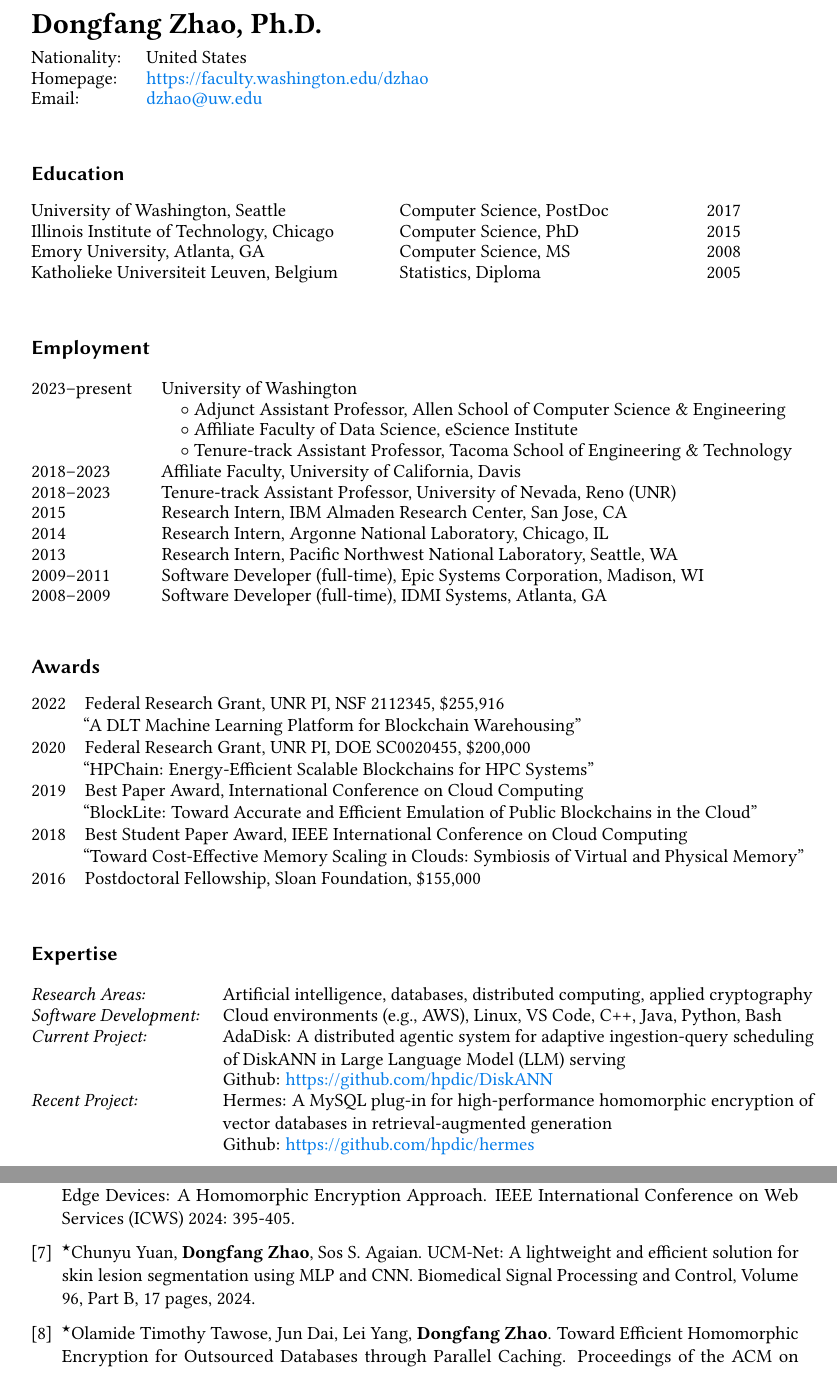
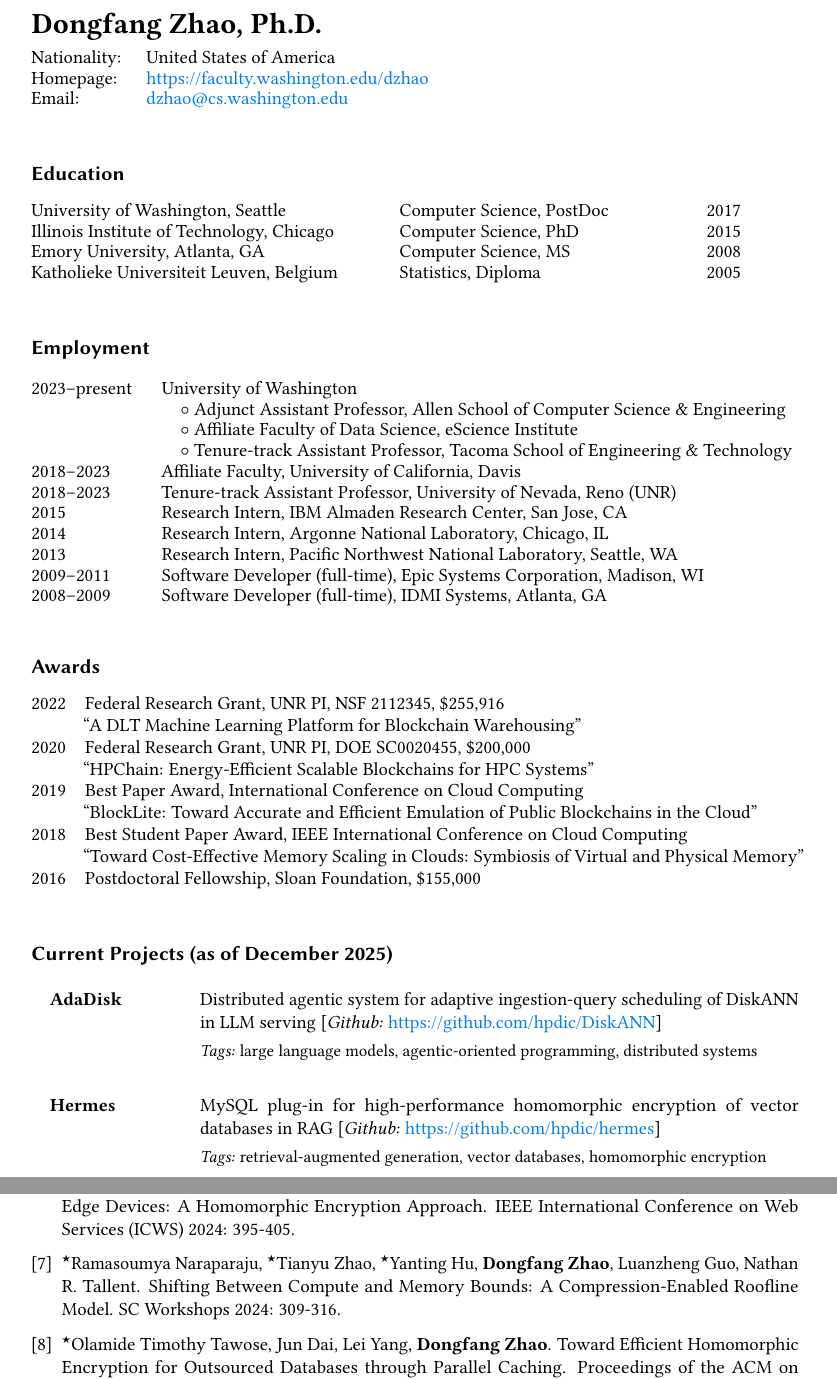
Before and after one commit to hpdic/hpdic.github.io, a LaTeX CV (download/cv/CV_Dongfang_Zhao.tex): two parts of pages 1 and 2 of 4, joined at a grey line, cut so that both start at the same text. Compiled offline with pdfLaTeX.

Commit message:
update dv

```diff
--- a/download/CV_Dongfang_Zhao.tex
+++ b/download/cv/CV_Dongfang_Zhao.tex
@@ -92,9 +92,9 @@
 %   \multirow{1}{*}{Tacoma, WA 98402, United States}\\
   % \multirow{1}{*}{Email: dzhao@uw.edu}\\
   % \multirow{1}{*}{Homepage: \href{https://hpdic.github.io}{hpdic.github.io}}\\
-  Nationality: & United States\\
-  Homepage: & \href{https://faculty.washington.edu/dzhao}{https://faculty.washington.edu/dzhao} \\
-  Email: & \href{mailto:dzhao@uw.edu}{dzhao@uw.edu} \\
+  Nationality: & United States of America\\
+  Homepage: & \url{https://faculty.washington.edu/dzhao} \\
+  Email: & \href{mailto:dzhao@cs.washington.edu}{dzhao@cs.washington.edu} \\
 % %   & Last updated: 12/16/2022
 %   Status: & US citizen, male, married with two children
 
@@ -286,21 +286,45 @@ Katholieke Universiteit Leuven, Belgium
 
 % \newpage
 
-\subsection{Expertise}\label{services}
-\begin{table}[!h]
-%%%\centering
-{\def\arraystretch{\arygap}\tabcolsep=0pt
-\begin{tabular}{p{0.25\linewidth}p{0.77\linewidth}}
+\subsection{Current Projects (as of December 2025)}\label{services}
+\begin{table}[!ht]
+{\def\arraystretch{1.2}\tabcolsep=0pt
+\begin{tabular}{p{0.22\linewidth}p{0.78\linewidth}}
 
-    \textit{Research Areas:} & Artificial intelligence, databases, distributed computing, applied cryptography\\
+  % \textit{Research Areas:} & Artificial intelligence, databases, distributed computing, applied cryptography\\[2.5mm]
 
-  \textit{Software Development:} & Cloud environments (e.g., AWS), Linux, VS Code, C++, Java, Python, Bash\\
+  % \textit{Tech Stack:} & Cloud (AWS, Azure), Linux, C++, Java, Python, Bash\\[4mm]
 
-  \textit{Current Project:} & AdaDisk: A distributed agentic system for adaptive ingestion-query scheduling of DiskANN in Large Language Model (LLM) serving\\
-  & Github: \url{https://github.com/hpdic/DiskANN}\\
+  % \textit{Current Projects:} & \\[1mm]
 
-  \textit{Recent Project:} & Hermes: A MySQL plug-in for high-performance homomorphic encryption of vector databases in retrieval-augmented generation\\
-  & Github: \url{https://github.com/hpdic/hermes}\\
+  \quad\textbf{AdaDisk} & Distributed agentic system for adaptive ingestion-query scheduling
+  of DiskANN in LLM serving [\textit{Github:} \url{https://github.com/hpdic/DiskANN}]\\
+  & \small\textit{Tags:} large language models, agentic-oriented programming, distributed systems\\
+  % & \small\textit{GitHub:} \url{https://github.com/hpdic/DiskANN}\\
+  \\
+  \quad\textbf{Hermes} & MySQL plug-in for high-performance homomorphic encryption of vector databases in RAG [\textit{Github:} \url{https://github.com/hpdic/hermes}]\\
+  & \small\textit{Tags:} retrieval-augmented generation, vector databases, homomorphic encryption\\
+  % & \small\textit{GitHub:} \url{https://github.com/hpdic/hermes}\\
+
+\end{tabular}%
+}
+\end{table}
+
+% \subsection{Expertise}\label{services}
+% \begin{table}[!h]
+% %%%\centering
+% {\def\arraystretch{\arygap}\tabcolsep=0pt
+% \begin{tabular}{p{0.25\linewidth}p{0.77\linewidth}}
+
+%     \textit{Research Areas:} & Artificial intelligence, databases, distributed computing, applied cryptography\\
+
+%   \textit{Software Development:} & Cloud environments (e.g., AWS), Linux, VS Code, C++, Java, Python, Bash\\
+
+%   \textit{Current Projects} & $\cdot$ AdaDisk: A distributed agentic system for adaptive ingestion-query scheduling of DiskANN in large language model (LLM) serving\\
+%   & \hspace{9mm}Github: \url{https://github.com/hpdic/DiskANN}\\
+
+%   & $\cdot$ Hermes: A MySQL plug-in for high-performance homomorphic encryption of vector databases in retrieval-augmented generation (RAG)\\
+%   & Github: \url{https://github.com/hpdic/hermes}\\
 
   % 2023--2024 & Search Committee & Associate Professor of Artificial Intelligence\\
 
@@ -319,9 +343,9 @@ Katholieke Universiteit Leuven, Belgium
   % 2018  & Grant Review Panel    & National Science Foundation: CISE IIS
 
 
-\end{tabular}%
-}
-\end{table}
+% \end{tabular}%
+% }
+% \end{table}
 
 % \subsection{Teaching}\label{teaching}
 
@@ -531,16 +555,16 @@ The 28th Pacific-Asia Conference on Knowledge Discovery and Data Mining (PAKDD),
 \item $^\star$Muhammad Jahanzeb Khan, \dots, \textbf{Dongfang Zhao}.
 Privacy-Preserving Artificial Intelligence on Edge Devices: A Homomorphic Encryption Approach. IEEE International Conference on Web Services (ICWS) 2024: 395-405.
 
-\item $^\star$Chunyu Yuan, \textbf{Dongfang Zhao}, Sos S. Agaian.
-UCM-Net: A lightweight and efficient solution for skin lesion segmentation using MLP and CNN.
-Biomedical Signal Processing and Control, Volume 96, Part B, 17 pages, 2024.
+% \item $^\star$Chunyu Yuan, \textbf{Dongfang Zhao}, Sos S. Agaian.
+% UCM-Net: A lightweight and efficient solution for skin lesion segmentation using MLP and CNN.
+% Biomedical Signal Processing and Control, Volume 96, Part B, 17 pages, 2024.
 
 % \item $^\dagger$Runjie Jin, Robert Cordingly, \textbf{Dongfang Zhao}, Wes Lloyd:
 % GraphQL vs. REST: A Performance and Cost Investigation for Serverless Applications.
 % WOSC@Middleware 2024: 37-42.
 
-% \item $^\star$Ramasoumya Naraparaju, Tianyu Zhao, Yanting Hu, \textbf{Dongfang Zhao}, Luanzheng Guo, Nathan R. Tallent.
-% Shifting Between Compute and Memory Bounds: A Compression-Enabled Roofline Model. SC Workshops 2024: 309-316.
+\item $^\star$Ramasoumya Naraparaju, $^\star$Tianyu Zhao, $^\star$Yanting Hu, \textbf{Dongfang Zhao}, Luanzheng Guo, Nathan R. Tallent.
+Shifting Between Compute and Memory Bounds: A Compression-Enabled Roofline Model. SC Workshops 2024: 309-316.
 
 % \item $^\star$Solmaz Seyed Monir, \textbf{Dongfang Zhao}.
 % Efficient Feature Extraction for Image Analysis through Adaptive Caching in Vector Databases. ICICT 2024.
```
Also changed, not shown: download/CV_Dongfang_Zhao.pdf (deleted), download/cv/CV_Dongfang_Zhao.pdf (added), download/cv/references.bib (added), download/cv/CV_Dongfang_Zhao.tex (2 more changed lines), 3 other files.
